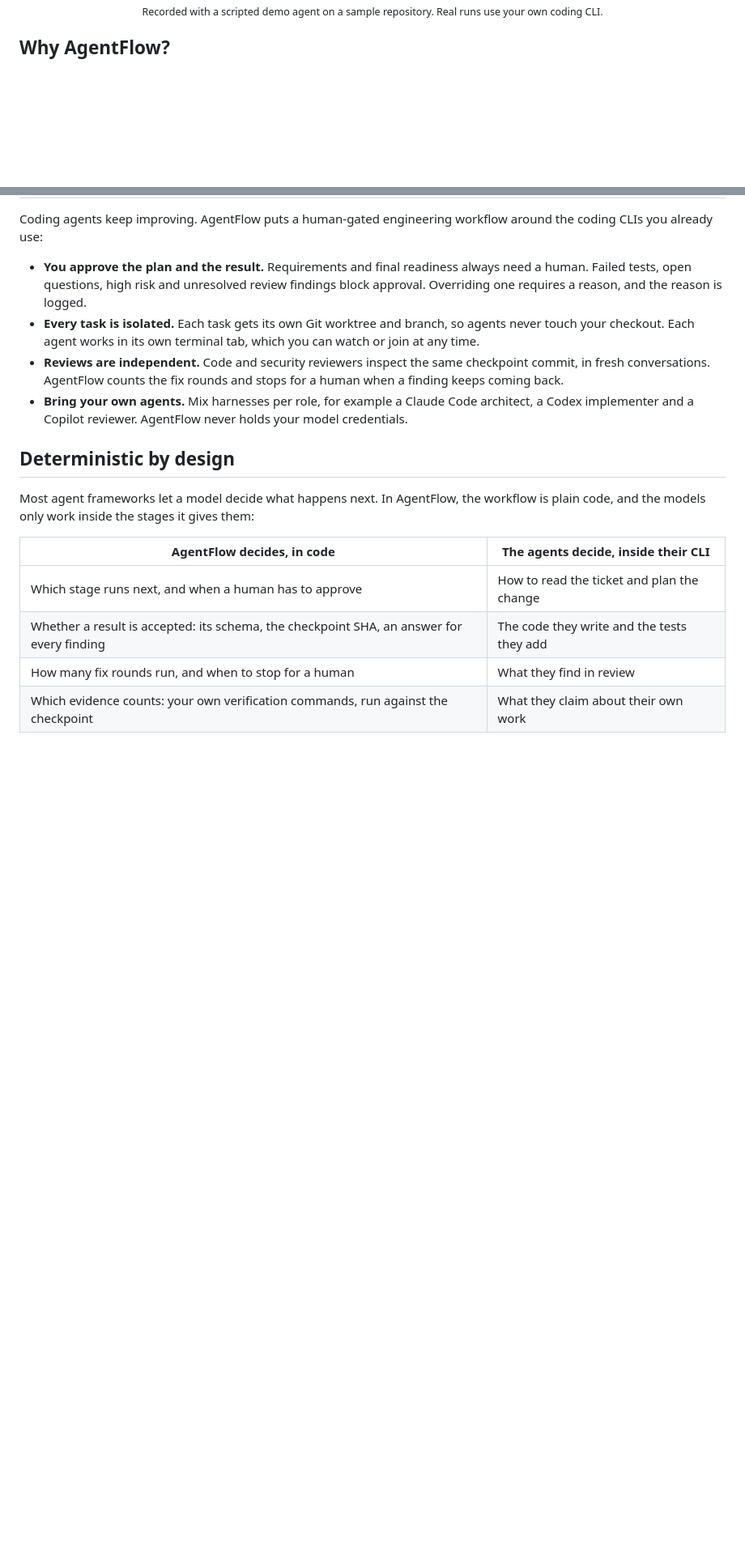
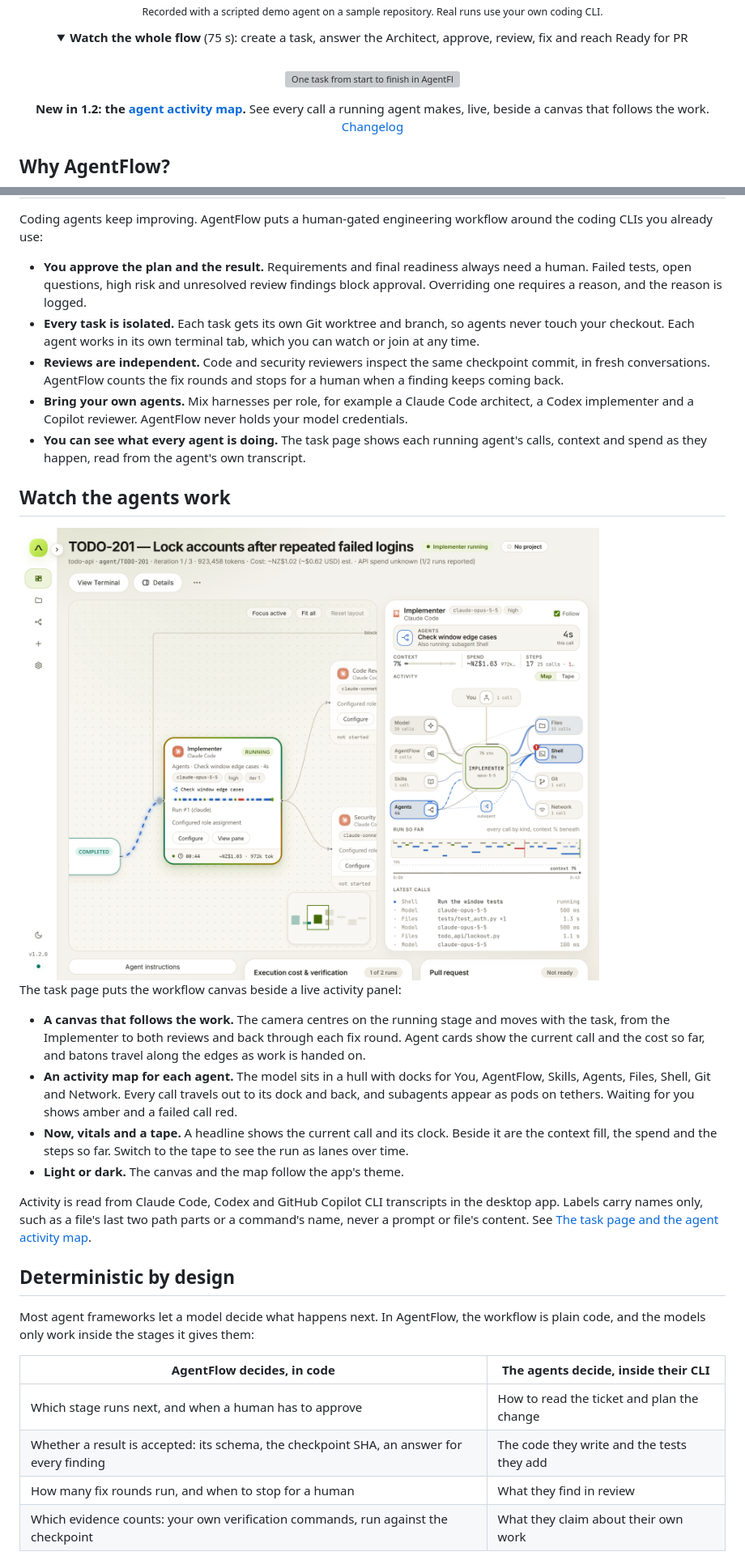
Before and after one commit to robse7en/AgentFlow, a Markdown page: README.md, 2 parts joined by grey strips. Shown at 81% size. GitHub-like rendering; pictures changed too: docs/assets/task-page-light.png (added); folded sections open; blank space fills up the shorter version; grey boxes are pictures that could not be loaded.

```diff
--- a/README.md
+++ b/README.md
@@ -20,5 +20,14 @@ model-free code decides what happens next, and nothing reaches a pull request wi
 
 <sub>Recorded with a scripted demo agent on a sample repository. Real runs use your own coding CLI.</sub>
+
+<details>
+<summary><b>Watch the whole flow</b> (75 s): create a task, answer the Architect, approve, review, fix and reach Ready for PR</summary>
+<br>
+<img src="docs/assets/agentflow-full-flow.gif" alt="One task from start to finish in AgentFlow, in the light theme: the task is created, the Architect asks a question, the requirements are approved, the Implementer works while the activity map shows its calls, a reviewer raises a blocking finding, the fix round and second reviews run with the canvas following, final verification runs, the page switches to the dark theme and the task reaches Ready for PR" width="900">
+</details>
+
+**New in 1.2: the [agent activity map](docs/activity-map.md).** See every call a running agent makes, live,
+beside a canvas that follows the work. [Changelog](CHANGELOG.md#120---2026-11-14)
 
 </div>
 
@@ -37,6 +46,31 @@ CLIs you already use:
   coming back.
 - **Bring your own agents.** Mix harnesses per role, for example a Claude Code architect, a Codex
   implementer and a Copilot reviewer. AgentFlow never holds your model credentials.
+- **You can see what every agent is doing.** The task page shows each running agent's calls, context
+  and spend as they happen, read from the agent's own transcript.
+
+## Watch the agents work
+
+<picture>
+  <source media="(prefers-color-scheme: dark)" srcset="docs/assets/task-page-dark.png">
+  <img src="docs/assets/task-page-light.png" alt="The AgentFlow task page: the workflow canvas with the Implementer running, and the agent activity panel beside it with the current call, context, spend and the hull-and-docks map" width="900">
+</picture>
+
+The task page puts the workflow canvas beside a live activity panel:
+
+- **A canvas that follows the work.** The camera centres on the running stage and moves with the task,
+  from the Implementer to both reviews and back through each fix round. Agent cards show the current
+  call and the cost so far, and batons travel along the edges as work is handed on.
+- **An activity map for each agent.** The model sits in a hull with docks for You, AgentFlow, Skills,
+  Agents, Files, Shell, Git and Network. Every call travels out to its dock and back, and subagents
+  appear as pods on tethers. Waiting for you shows amber and a failed call red.
+- **Now, vitals and a tape.** A headline shows the current call and its clock. Beside it are the
+  context fill, the spend and the steps so far. Switch to the tape to see the run as lanes over time.
+- **Light or dark.** The canvas and the map follow the app's theme.
+
+Activity is read from Claude Code, Codex and GitHub Copilot CLI transcripts in the desktop app. Labels
+carry names only, such as a file's last two path parts or a command's name, never a prompt or file's
+content. See [The task page and the agent activity map](docs/activity-map.md).
 
 ## Deterministic by design
 
```
Also changed, not shown: other parts of README.md (+4 -2 lines), docs/activity-map.md (added, +82 -0 lines), docs/workflow.md (+2 -2 lines), docs/assets/activity-map-dark.png (added), docs/assets/activity-map-light.png (added), docs/assets/task-page-dark.png (added), 2 other files.
